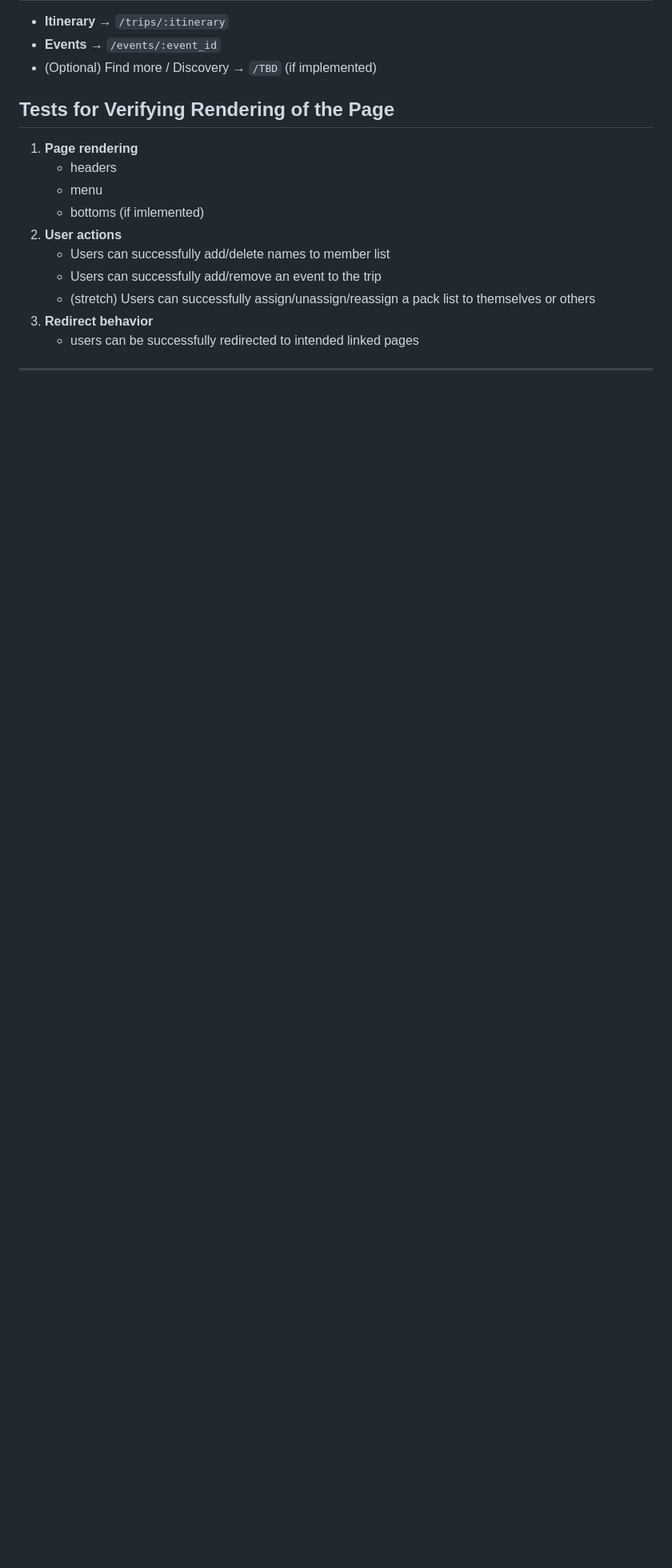
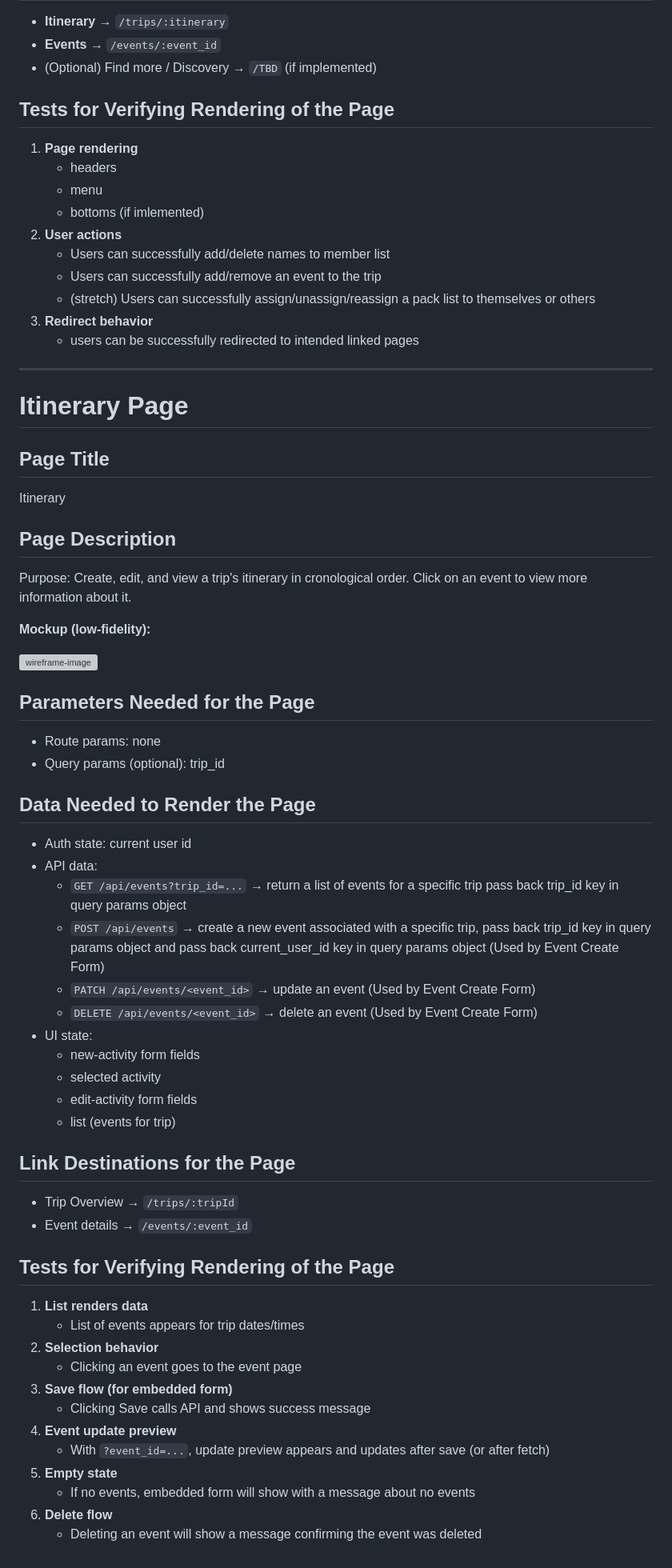
Before and after one commit to CdreKaputt/CSPB-3308-Team-4-Project, a Markdown page: meeting_notes/Milestone4_Web_Pages_Design.md, the part around one of its changes. Shown at 80% size. Rendered like a GitHub page; blank space fills up the shorter version; grey boxes are pictures that could not be loaded.

Commit message:
Itinerary page added to milestone 4 doc

```diff
--- a/meeting_notes/Milestone4_Web_Pages_Design.md
+++ b/meeting_notes/Milestone4_Web_Pages_Design.md
@@ -250,3 +250,48 @@ Purpose: Provide users essential information of a group trip as an overview, suc
    - users can be successfully redirected to intended linked pages
 
 ---
+
+# Itinerary Page
+## Page Title
+Itinerary
+## Page Description
+Purpose: Create, edit, and view a trip's itinerary in cronological order. Click on an event to view more information about it.
+
+**Mockup (low-fidelity):**
+
+![wireframe-image]("itinerary-wireframe.jpg")
+
+## Parameters Needed for the Page
+- Route params: none
+- Query params (optional): trip_id
+
+## Data Needed to Render the Page
+- Auth state: current user id
+- API data:
+  - `GET /api/events?trip_id=...` → return a list of events for a specific trip pass back trip_id key in query params object
+  - `POST /api/events` → create a new event associated with a specific trip, pass back trip_id key in query params object and pass back current_user_id key in query params object (Used by Event Create Form)
+  - `PATCH /api/events/<event_id>` → update an event (Used by Event Create Form)
+  - `DELETE /api/events/<event_id>` → delete an event (Used by Event Create Form)
+- UI state:
+  - new-activity form fields
+  - selected activity
+  - edit-activity form fields
+  - list (events for trip)
+
+## Link Destinations for the Page
+- Trip Overview → `/trips/:tripId`
+- Event details → `/events/:event_id`
+
+## Tests for Verifying Rendering of the Page
+1. **List renders data**
+   - List of events appears for trip dates/times
+2. **Selection behavior**
+   - Clicking an event goes to the event page
+4. **Save flow (for embedded form)**
+   - Clicking Save calls API and shows success message
+5. **Event update preview**
+   - With `?event_id=...`, update preview appears and updates after save (or after fetch)
+6. **Empty state**
+   - If no events, embedded form will show with a message about no events
+7. **Delete flow**
+   - Deleting an event will show a message confirming the event was deleted
```
Also changed, not shown: other parts of meeting_notes/Milestone4_Web_Pages_Design.md (+1 -1 lines), meeting_notes/assets/packlist-wireframe.png (added).
